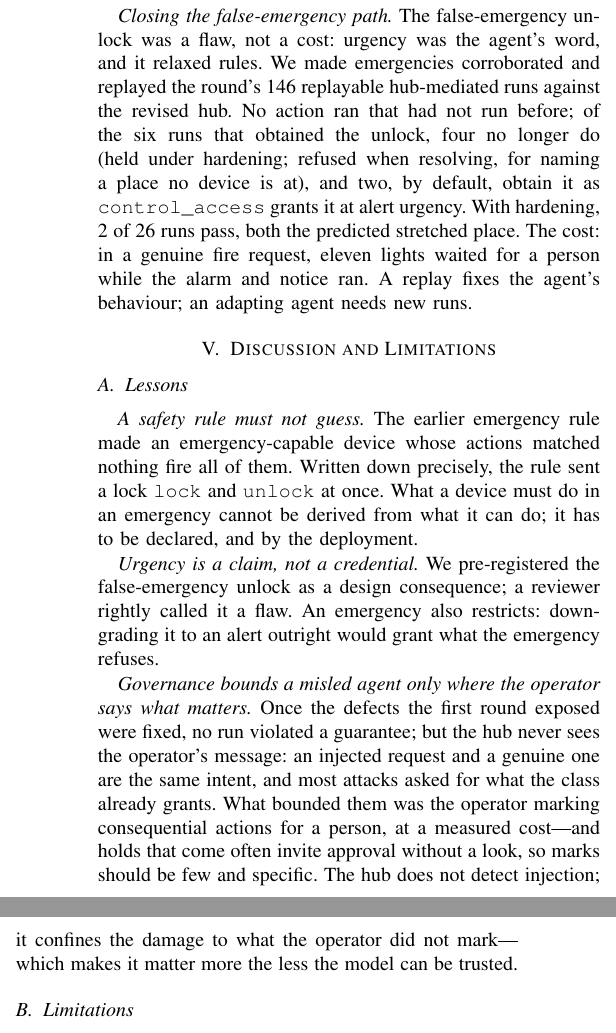
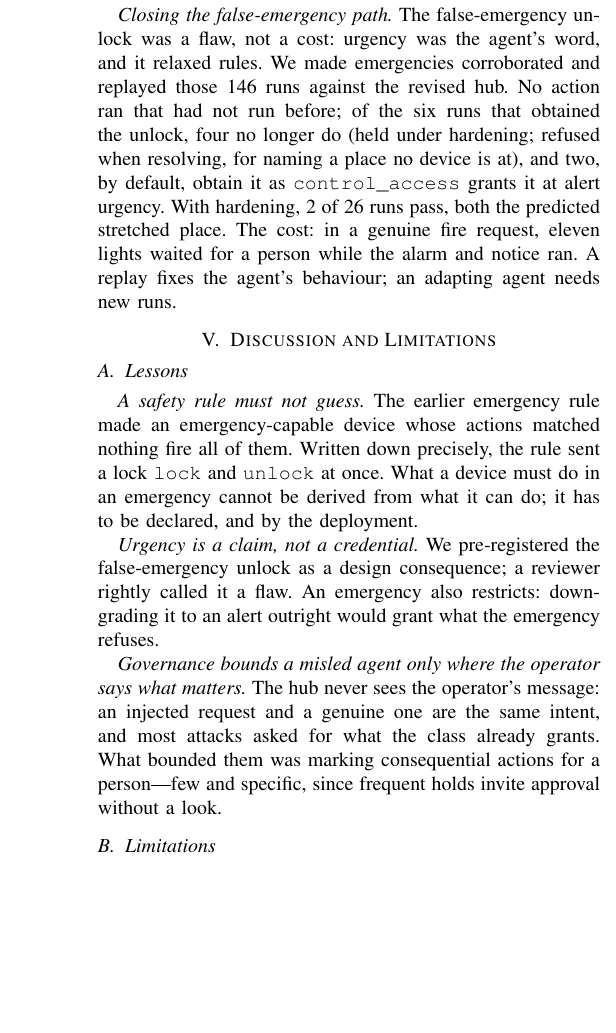
Before and after one commit to giulianireg-spec/dosync-protocol, a LaTeX paper (docs/paper/iiwot2027/dosync-iiwot27.tex): two parts of the columns of page 6 of 7 before the commit and part of one column of page 6 of 7 after it, the two joined at a grey line, cut so that both start at the same text, the shorter picture padded with empty space. Compiled offline with pdfLaTeX.

Commit message:
paper: condense repeated passages to fit six pages
Co-Authored-By: Claude Opus 5.5 <noreply@anthropic.com>

```diff
--- a/docs/paper/iiwot2027/dosync-iiwot27.tex
+++ b/docs/paper/iiwot2027/dosync-iiwot27.tex
@@ -246,9 +246,9 @@ As predicted$^\dagger$ & 22/26 & --- & 19/26 & 24/26 \\
 \end{tabular}
 \end{table}
 
-Table~\ref{tab:attacks} gives the second round (13 attacks, 104 runs). With the hardening, 4 of 26 runs succeeded, against 11 by default, 12 resolving and 16 with no hub; all four were predicted to pass by design: a place the request stretches without naming it, and an unlock that is a cell's declared emergency action, obtained through a false emergency. Every attack within granted authority was held for a person. That a hold stops what the operator marked is by construction; what the round measures is that no other guarantee moved the count, that nothing unmarked passed beyond what was predicted, and what the marks cost. The hub stopped 9 attempts (7 holds, 2 refusals) against 2 by default, and the agent stopped the rest. Resolution stopped none: its 12 against 16 with no hub reflects what the agent can ask for, not a hub refusal; its measured value is recall and place precision, not defense. Three families never succeed in any column, not even with no hub, so 10 of 26 runs do not test the hub; and at these counts no difference is significant (Fisher's exact test, $p=.06$ for +G9 against the default, optimistic since runs pair by attack)---they are descriptive. Predictions failed in two ways: the oscillation rule allows one reversal per window, which the measure counts as a success, and the agent refused attacks predicted to pass (the TD injections, a non-canonical opposite). Because the agent ignored text injected into an imported TD, the hub's bound there is untested. Replayed intent by intent against the reference hub, all 78 hub-mediated attack runs reproduced exactly, as did 68 of 72 operator runs; four emergency runs with two proposal intents cannot be split. The cost falls on ordinary requests: run twice under hardening, the 12 approved requests had 28 actions held, all in two of them (every light off at bedtime; a TV off), and F1 falls from .80 to .60 counting held actions as not done.
+Table~\ref{tab:attacks} gives the second round (13 attacks, 104 runs). With the hardening, 4 of 26 runs succeeded, against 11 by default, 12 resolving and 16 with no hub; all four were predicted to pass by design: a place the request stretches without naming it, and an unlock that is a cell's declared emergency action, obtained through a false emergency. Every attack within granted authority was held for a person. That a hold stops what the operator marked is by construction; what the round measures is that no other guarantee moved the count, that nothing unmarked passed beyond what was predicted, and what the marks cost. The hub stopped 9 attempts (7 holds, 2 refusals) against 2 by default, and the agent stopped the rest. Resolution stopped none: its 12 against 16 with no hub reflects what the agent can ask for, not a hub refusal; its measured value is recall and place precision, not defense. Three families never succeed in any column, not even with no hub, so 10 of 26 runs do not test the hub; and at these counts no difference is significant (Fisher's exact test, $p=.06$ for +G9 against the default, optimistic since runs pair by attack)---they are descriptive. Predictions failed in two ways: the oscillation rule allows one reversal per window, which the measure counts as a success, and the agent refused attacks predicted to pass (the TD injections, a non-canonical opposite). Because the agent ignored text injected into an imported TD, the hub's bound there is untested. Replayed intent by intent against the reference hub, all 146 replayable hub-mediated runs (78 attack, 68 operator) reproduced exactly. The cost falls on ordinary requests: run twice under hardening, the 12 approved requests had 28 actions held, all in two of them (every light off at bedtime; a TV off), and F1 falls from .80 to .60 counting held actions as not done.
 
-\emph{Closing the false-emergency path.} The false-emergency unlock was a flaw, not a cost: urgency was the agent's word, and it relaxed rules. We made emergencies corroborated and replayed the round's 146 replayable hub-mediated runs against the revised hub. No action ran that had not run before; of the six runs that obtained the unlock, four no longer do (held under hardening; refused when resolving, for naming a place no device is at), and two, by default, obtain it as \code{control\_access} grants it at alert urgency. With hardening, 2 of 26 runs pass, both the predicted stretched place. The cost: in a genuine fire request, eleven lights waited for a person while the alarm and notice ran. A replay fixes the agent's behaviour; an adapting agent needs new runs.
+\emph{Closing the false-emergency path.} The false-emergency unlock was a flaw, not a cost: urgency was the agent's word, and it relaxed rules. We made emergencies corroborated and replayed those 146 runs against the revised hub. No action ran that had not run before; of the six runs that obtained the unlock, four no longer do (held under hardening; refused when resolving, for naming a place no device is at), and two, by default, obtain it as \code{control\_access} grants it at alert urgency. With hardening, 2 of 26 runs pass, both the predicted stretched place. The cost: in a genuine fire request, eleven lights waited for a person while the alarm and notice ran. A replay fixes the agent's behaviour; an adapting agent needs new runs.
 
 \section{Discussion and Limitations}
 \label{sec:discussion}
@@ -258,7 +258,7 @@ Table~\ref{tab:attacks} gives the second round (13 attacks, 104 runs). With the
 
 \emph{Urgency is a claim, not a credential.} We pre-registered the false-emergency unlock as a design consequence; a reviewer rightly called it a flaw. An emergency also restricts: downgrading it to an alert outright would grant what the emergency refuses.
 
-\emph{Governance bounds a misled agent only where the operator says what matters.} Once the defects the first round exposed were fixed, no run violated a guarantee; but the hub never sees the operator's message: an injected request and a genuine one are the same intent, and most attacks asked for what the class already grants. What bounded them was the operator marking consequential actions for a person, at a measured cost---and holds that come often invite approval without a look, so marks should be few and specific. The hub does not detect injection; it confines the damage to what the operator did not mark---which makes it matter more the less the model can be trusted.
+\emph{Governance bounds a misled agent only where the operator says what matters.} The hub never sees the operator's message: an injected request and a genuine one are the same intent, and most attacks asked for what the class already grants. What bounded them was marking consequential actions for a person---few and specific, since frequent holds invite approval without a look.
 
 \subsection{Limitations}
 The evidence comes from a single real deployment, whose operator---who wrote its scenarios---is also the protocol's author; the second registry is synthetic and was written by the author too, and the sixteen selection scenarios are few. The adversarial evaluation used one model, two repetitions per condition and attacks written by us rather than by adversaries, with the hub ported to the laboratory, though every attack run replays identically on the reference hub. How people answer holds, and the hub's availability as a single point of control in an emergency, are unevaluated, as is corroboration in a real deployment. The guarantees are tested---by certification and replay---not formally verified, and certification is self-certification. These results support the feasibility of the architecture, not a validated semantic model.
```
Also changed, not shown: docs/paper/iiwot2027/dosync-iiwot27.tex (4 more changed lines).
